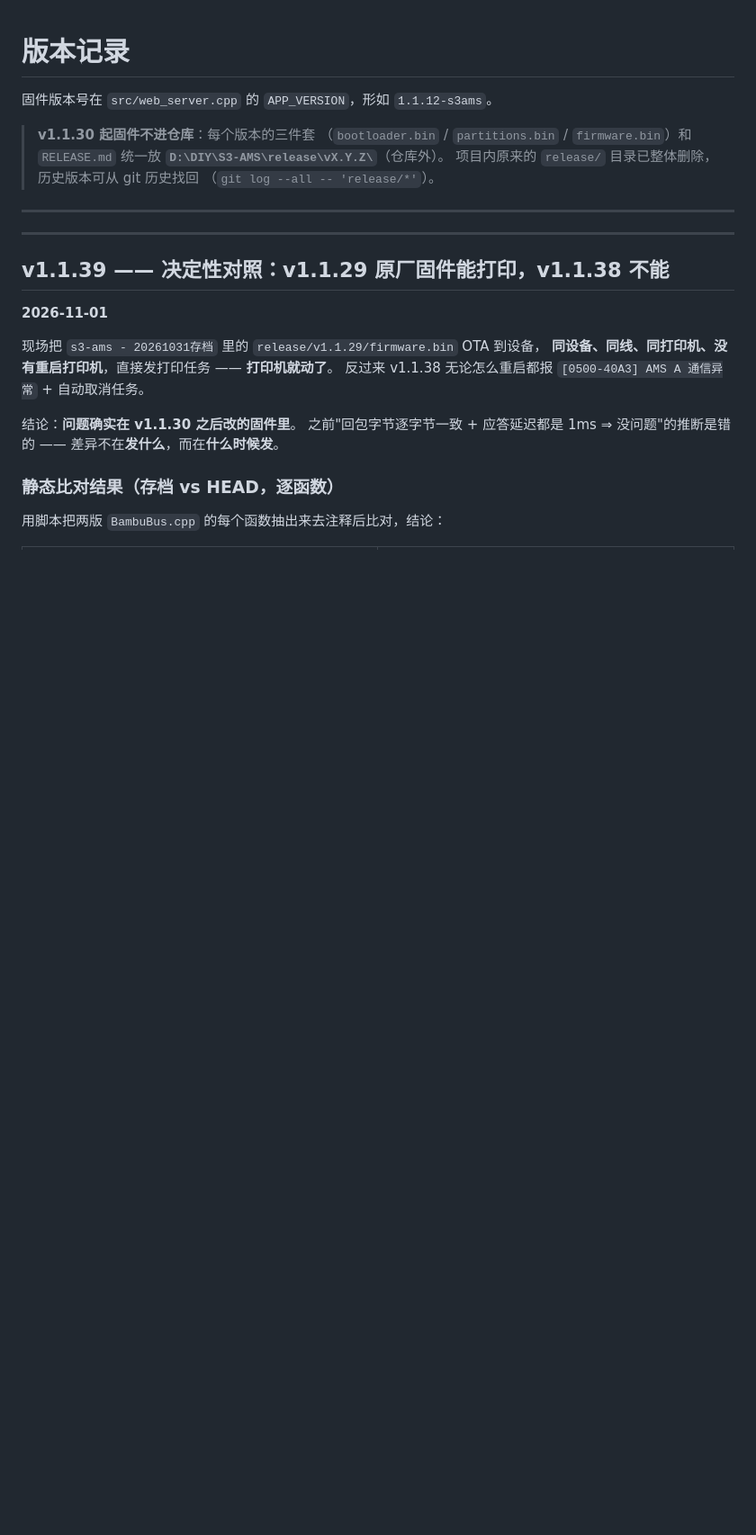
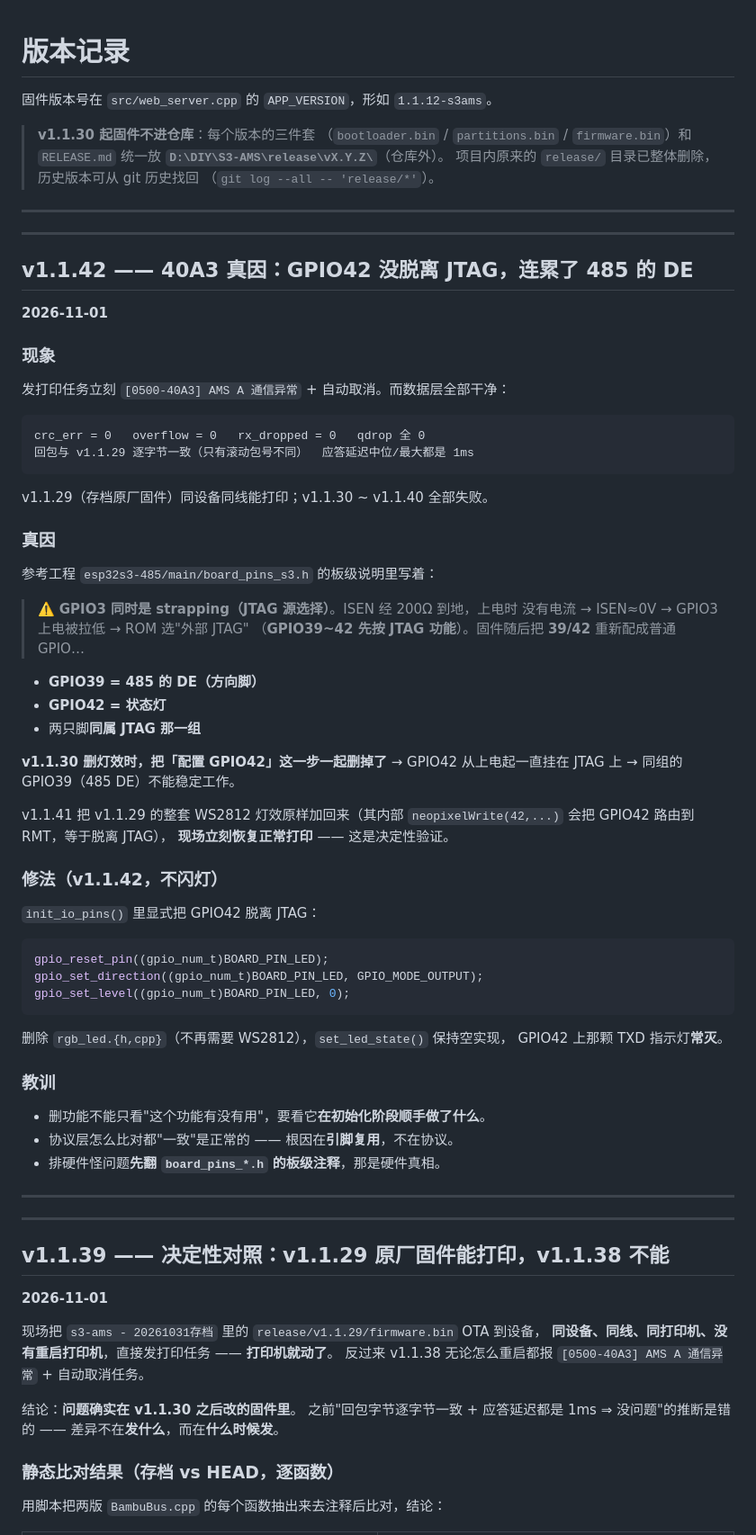
Before and after one commit to liu-85/s3-ams, a Markdown page: CHANGELOG.md, the part around the change. Shown at 90% size. Rendered like a GitHub page; blank space fills up the shorter version.

Commit message:
docs: CHANGELOG 补 v1.1.42（40A3 真因：GPIO42 未脱离 JTAG）

````diff
--- a/CHANGELOG.md
+++ b/CHANGELOG.md
@@ -7,6 +7,63 @@
 > 统一放 **`D:\DIY\S3-AMS\release\vX.Y.Z\`**（仓库外）。
 > 项目内原来的 `release/` 目录已整体删除，历史版本可从 git 历史找回
 > （`git log --all -- 'release/*'`）。
+
+---
+
+---
+
+## v1.1.42 —— 40A3 真因：GPIO42 没脱离 JTAG，连累了 485 的 DE
+
+**2026-11-01**
+
+### 现象
+
+发打印任务立刻 `[0500-40A3] AMS A 通信异常` + 自动取消。而数据层全部干净：
+
+```
+crc_err = 0   overflow = 0   rx_dropped = 0   qdrop 全 0
+回包与 v1.1.29 逐字节一致（只有滚动包号不同）  应答延迟中位/最大都是 1ms
+```
+
+v1.1.29（存档原厂固件）同设备同线能打印；v1.1.30 ~ v1.1.40 全部失败。
+
+### 真因
+
+参考工程 `esp32s3-485/main/board_pins_s3.h` 的板级说明里写着：
+
+> ⚠️ **GPIO3 同时是 strapping（JTAG 源选择）**。ISEN 经 200Ω 到地，上电时
+> 没有电流 → ISEN≈0V → GPIO3 上电被拉低 → ROM 选"外部 JTAG"
+> （**GPIO39~42 先按 JTAG 功能**）。固件随后把 **39/42** 重新配成普通 GPIO…
+
+- **GPIO39 = 485 的 DE（方向脚）**
+- **GPIO42 = 状态灯**
+- 两只脚**同属 JTAG 那一组**
+
+**v1.1.30 删灯效时，把「配置 GPIO42」这一步一起删掉了** →
+GPIO42 从上电起一直挂在 JTAG 上 → 同组的 GPIO39（485 DE）不能稳定工作。
+
+v1.1.41 把 v1.1.29 的整套 WS2812 灯效原样加回来（其内部
+`neopixelWrite(42,...)` 会把 GPIO42 路由到 RMT，等于脱离 JTAG），
+**现场立刻恢复正常打印** —— 这是决定性验证。
+
+### 修法（v1.1.42，不闪灯）
+
+`init_io_pins()` 里显式把 GPIO42 脱离 JTAG：
+
+```c
+gpio_reset_pin((gpio_num_t)BOARD_PIN_LED);
+gpio_set_direction((gpio_num_t)BOARD_PIN_LED, GPIO_MODE_OUTPUT);
+gpio_set_level((gpio_num_t)BOARD_PIN_LED, 0);
+```
+
+删除 `rgb_led.{h,cpp}`（不再需要 WS2812），`set_led_state()` 保持空实现，
+GPIO42 上那颗 TXD 指示灯**常灭**。
+
+### 教训
+
+- 删功能不能只看"这个功能有没有用"，要看它**在初始化阶段顺手做了什么**。
+- 协议层怎么比对都"一致"是正常的 —— 根因在**引脚复用**，不在协议。
+- 排硬件怪问题**先翻 `board_pins_*.h` 的板级注释**，那是硬件真相。
 
 ---
 
````
